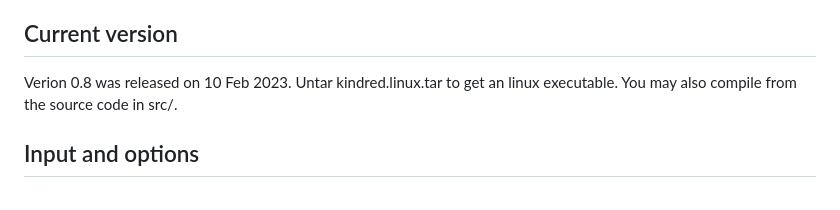
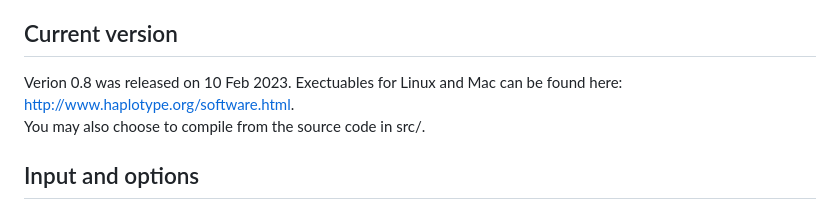
Before and after one commit to haplotype/kindred, a Markdown page: README.md, the part around the change. GitHub-like rendering.

```diff
--- a/README.md
+++ b/README.md
@@ -4,9 +4,8 @@ Kindred is designed to infer kinship $\phi$ between a pair of samples accounting
 
 ## Current version
 
-Verion 0.8 was released on 10 Feb 2023.
-Untar kindred.linux.tar to get an linux executable.
-You may also compile from the source code in src/.
+Verion 0.8 was released on 10 Feb 2023. Exectuables for Linux and Mac can be found here: http://www.haplotype.org/software.html.
+You may also choose to compile from the source code in src/.
 
 ## Input and options
 Kindred takes vcf file or stream as input with mandatory -i option. The vcf file must contain "INFO/AF" tag and biallelic genotypes. If the AF tag is not readily available, it can be populated by bcftools on the fly.
```
